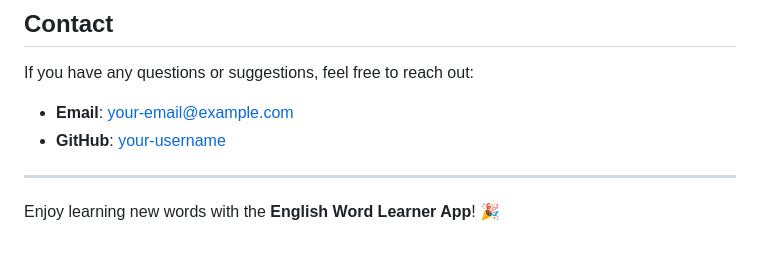
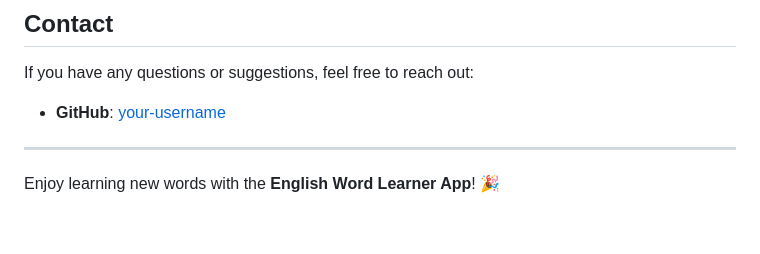
Before and after one commit to alised/flashcard, a Markdown page: README.md, the part around the change. Rendered like a GitHub page.

```diff
--- a/README.md
+++ b/README.md
@@ -127,8 +127,7 @@ This project is licensed under the **MIT License**. See the [LICENSE](LICENSE) f
 
 If you have any questions or suggestions, feel free to reach out:
 
-- **Email**: your-email@example.com
-- **GitHub**: [your-username](https://github.com/your-username)
+- **GitHub**: [your-username](https://github.com/alised)
 
 ---
 
```
